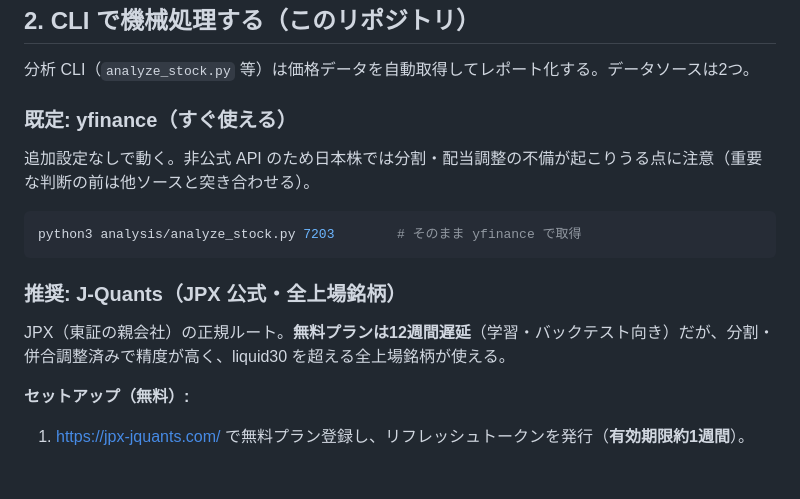
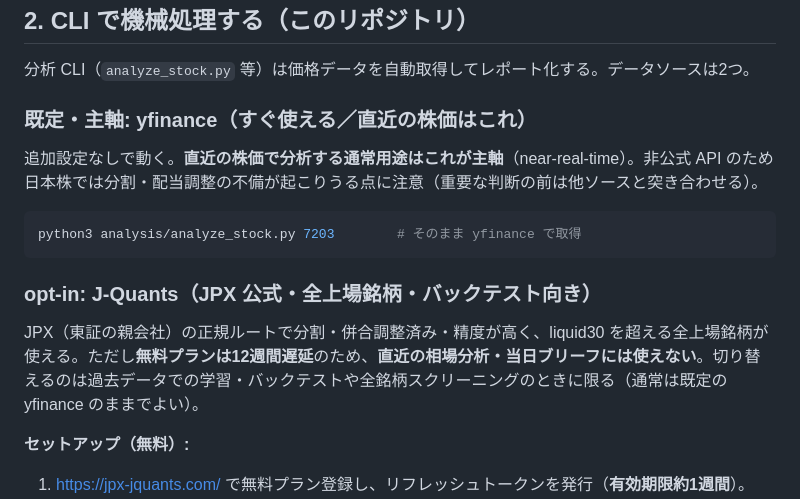
Before and after one commit to nigoh/stock_hacker, a Markdown page: docs/data-sources.md, the part around the change. GitHub-like rendering; blank space fills up the shorter version.

````diff
--- a/docs/data-sources.md
+++ b/docs/data-sources.md
@@ -47,17 +47,17 @@ flowchart TD
 
 分析 CLI（`analyze_stock.py` 等）は価格データを自動取得してレポート化する。データソースは2つ。
 
-### 既定: yfinance（すぐ使える）
+### 既定・主軸: yfinance（すぐ使える／直近の株価はこれ）
 
-追加設定なしで動く。非公式 API のため日本株では分割・配当調整の不備が起こりうる点に注意（重要な判断の前は他ソースと突き合わせる）。
+追加設定なしで動く。**直近の株価で分析する通常用途はこれが主軸**（near-real-time）。非公式 API のため日本株では分割・配当調整の不備が起こりうる点に注意（重要な判断の前は他ソースと突き合わせる）。
 
 ```bash
 python3 analysis/analyze_stock.py 7203        # そのまま yfinance で取得
 ```
 
-### 推奨: J-Quants（JPX 公式・全上場銘柄）
+### opt-in: J-Quants（JPX 公式・全上場銘柄・**バックテスト向き**）
 
-JPX（東証の親会社）の正規ルート。**無料プランは12週間遅延**（学習・バックテスト向き）だが、分割・併合調整済みで精度が高く、liquid30 を超える全上場銘柄が使える。
+JPX（東証の親会社）の正規ルートで分割・併合調整済み・精度が高く、liquid30 を超える全上場銘柄が使える。ただし**無料プランは12週間遅延**のため、**直近の相場分析・当日ブリーフには使えない**。切り替えるのは過去データでの学習・バックテストや全銘柄スクリーニングのときに限る（通常は既定の yfinance のままでよい）。
 
 **セットアップ（無料）:**
 
````
Also changed, not shown: README.md (+11 -7 lines).
